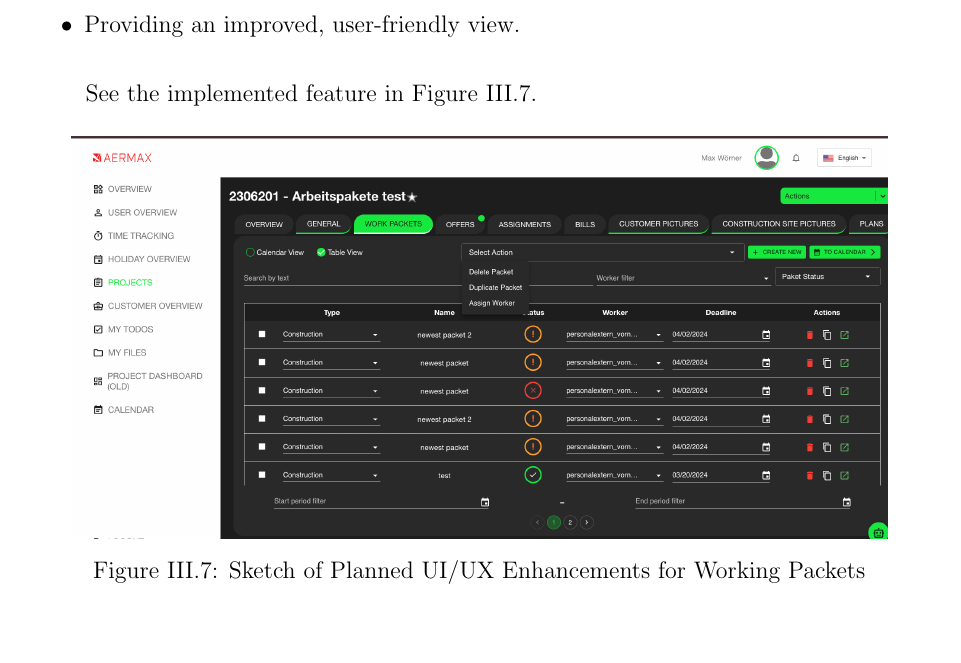
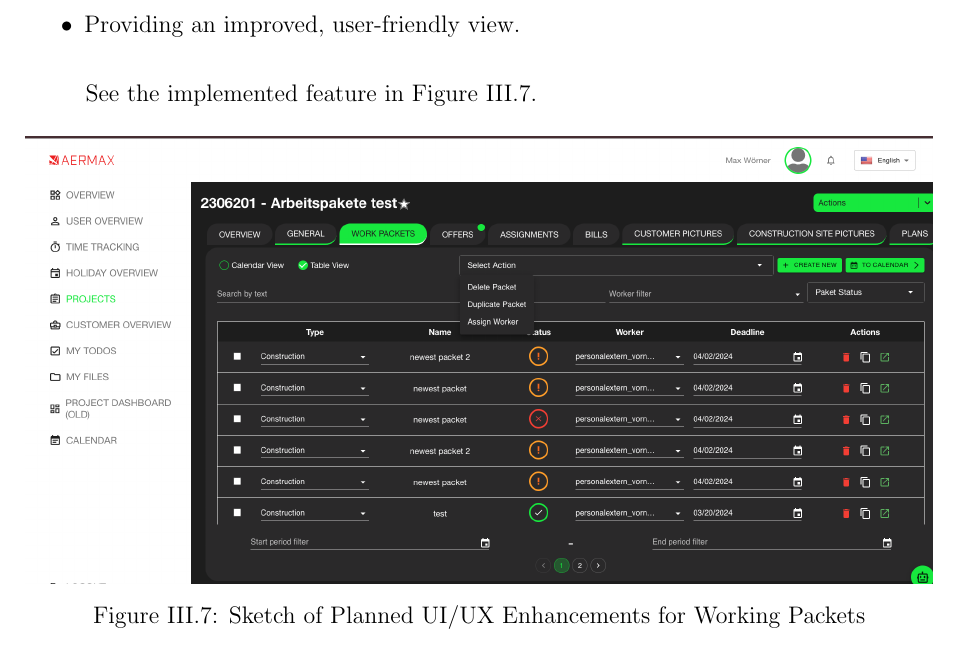
Before and after one commit to doniaskima/isimm-end-of-studies-project, a LaTeX thesis (main.tex, which reads src/chapters/chapter3.tex): part of page 48 of 101, cut so that both start at the same text. Compiled offline with pdfLaTeX.

Commit message:
enhancement : chap3

```diff
--- a/src/chapters/chapter3.tex
+++ b/src/chapters/chapter3.tex
@@ -247,7 +247,7 @@ See the implemented feature in Figure \ref{fig:ui_ux_enhancements}.
 
 \begin{figure}[H]
     \centering
-    \includegraphics[width=0.9\textwidth]{src/assets/chapters/newTable2.png}
+    \includegraphics[width=1\textwidth]{src/assets/chapters/newTable2.png}
     \caption{Sketch of Planned UI/UX Enhancements for Working Packets}
     \label{fig:ui_ux_enhancements}
 \end{figure}
```
